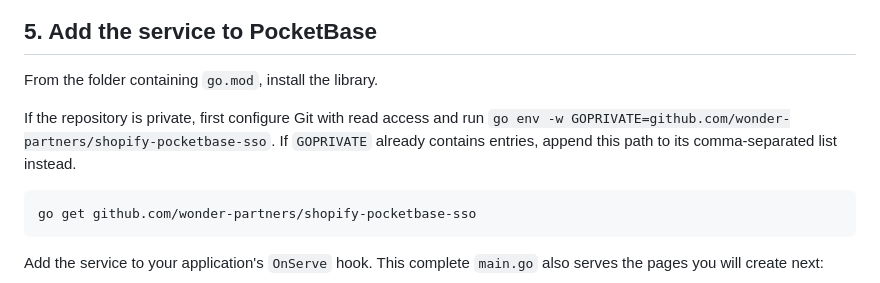
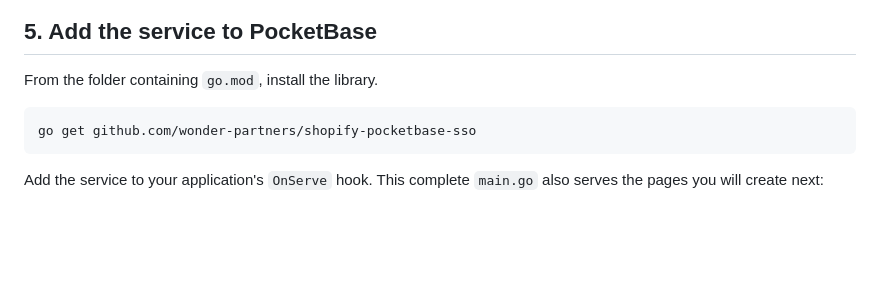
Before and after one commit to wonder-partners/shopify-pocketbase-sso, a Markdown page: README.md, the part around the change. GitHub-like rendering; blank space fills up the shorter version.

Commit message:
Simplify installation instructions in README
Removed instructions for configuring Git with read access for private repositories.

````diff
--- a/README.md
+++ b/README.md
@@ -131,8 +131,6 @@ The callback must match the URL deployed in step 3 exactly. For a hosted deploym
 ## 5. Add the service to PocketBase
 
 From the folder containing `go.mod`, install the library.
-
-If the repository is private, first configure Git with read access and run `go env -w GOPRIVATE=github.com/wonder-partners/shopify-pocketbase-sso`. If `GOPRIVATE` already contains entries, append this path to its comma-separated list instead.
 
 ```sh
 go get github.com/wonder-partners/shopify-pocketbase-sso
````
